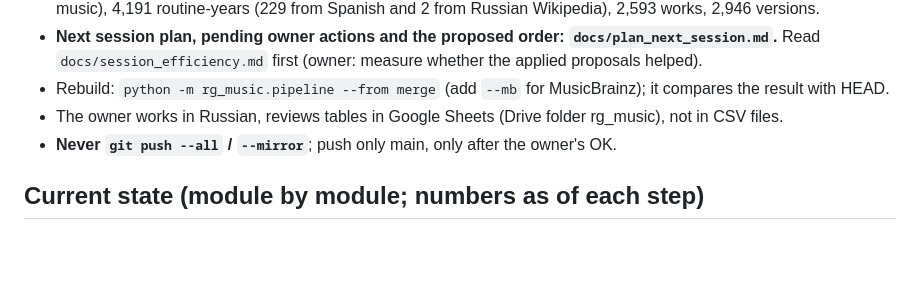
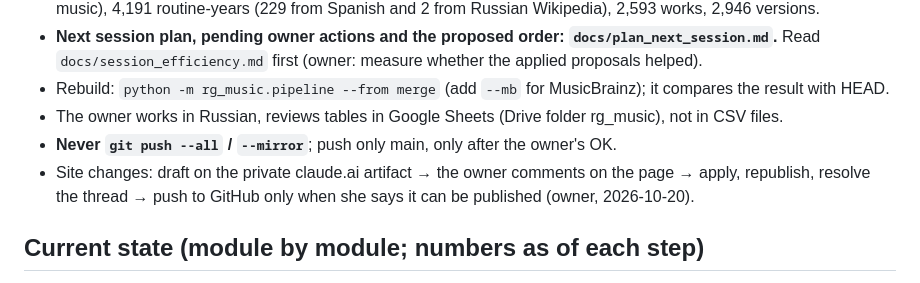
Before and after one commit to BorisenkoAnna1193/rg-music-catalog, a Markdown page: CLAUDE.md, the part around the change. GitHub-like rendering; blank space fills up the shorter version.

```diff
--- a/CLAUDE.md
+++ b/CLAUDE.md
@@ -18,6 +18,8 @@ The owner talks in Russian; code, comments, README and commit messages are in En
 - Rebuild: `python -m rg_music.pipeline --from merge` (add `--mb` for MusicBrainz); it compares the result with HEAD.
 - The owner works in Russian, reviews tables in Google Sheets (Drive folder rg_music), not in CSV files.
 - **Never `git push --all` / `--mirror`**; push only main, only after the owner's OK.
+- Site changes: draft on the private claude.ai artifact → the owner comments on the page → apply, republish, resolve the
+  thread → push to GitHub only when she says it can be published (owner, 2026-10-20).
 
 ## Current state (module by module; numbers as of each step)
 - `rg_music/wiki_client.py` – polite MediaWiki API client (UA with contact from
```
Also changed, not shown: docs/session_efficiency.md (+4 -0 lines).
